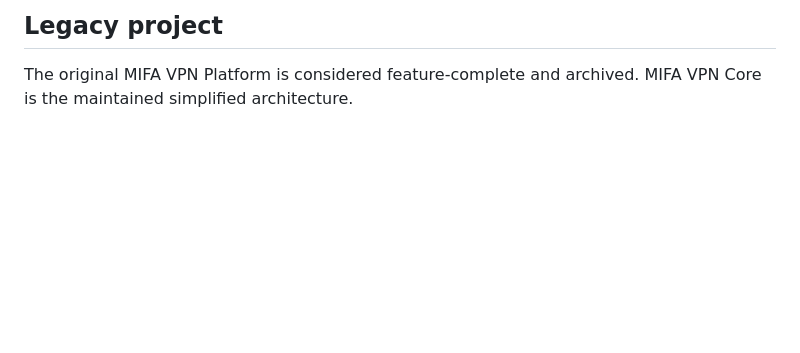
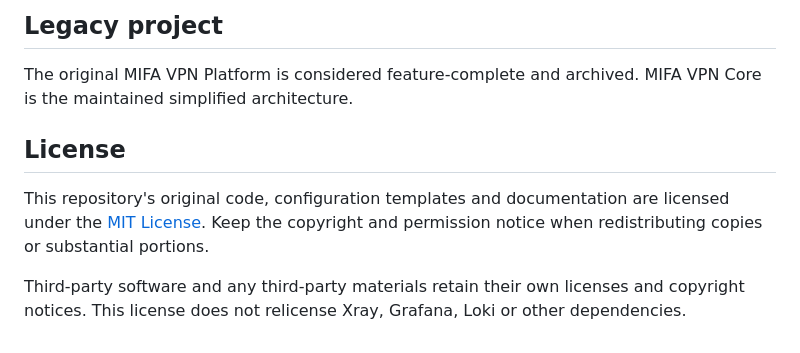
Before and after one commit to kolpakovden/mifa-vpn-core, a Markdown page: README.md, the part around the change. Drawn GitHub-style; blank space fills up the shorter version.

Commit message:
Clarify MIT terms and preserve third-party licensing

```diff
--- a/README.md
+++ b/README.md
@@ -133,3 +133,9 @@ The repository contains templates only.
 ## Legacy project
 
 The original MIFA VPN Platform is considered feature-complete and archived. MIFA VPN Core is the maintained simplified architecture.
+
+## License
+
+This repository's original code, configuration templates and documentation are licensed under the [MIT License](LICENSE). Keep the copyright and permission notice when redistributing copies or substantial portions.
+
+Third-party software and any third-party materials retain their own licenses and copyright notices. This license does not relicense Xray, Grafana, Loki or other dependencies.
```
